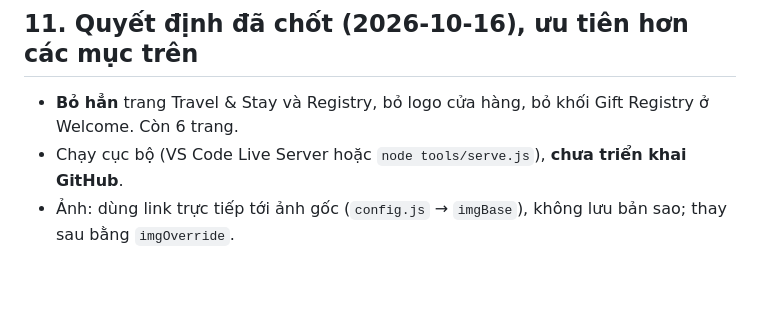
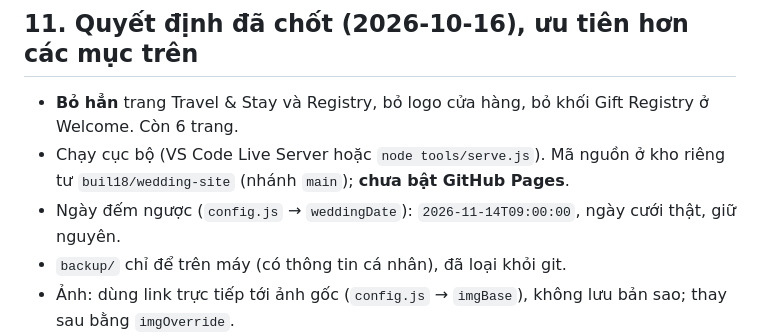
Before and after one commit to buil18/wedding-site, a Markdown page: claude.md, the part around the change. Drawn GitHub-style; blank space fills up the shorter version.

Commit message:
Ghi chú: kho GitHub, ngày cưới, thư mục backup
Co-Authored-By: Claude Opus 5.5 <noreply@anthropic.com>

```diff
--- a/claude.md
+++ b/claude.md
@@ -197,7 +197,9 @@ Biểu mẫu:
 
 ## 11. Quyết định đã chốt (2026-10-16), ưu tiên hơn các mục trên
 - **Bỏ hẳn** trang Travel & Stay và Registry, bỏ logo cửa hàng, bỏ khối Gift Registry ở Welcome. Còn 6 trang.
-- Chạy cục bộ (VS Code Live Server hoặc `node tools/serve.js`), **chưa triển khai GitHub**.
+- Chạy cục bộ (VS Code Live Server hoặc `node tools/serve.js`). Mã nguồn ở kho riêng tư `buil18/wedding-site` (nhánh `main`); **chưa bật GitHub Pages**.
+- Ngày đếm ngược (`config.js` → `weddingDate`): `2026-11-14T09:00:00`, ngày cưới thật, giữ nguyên.
+- `backup/` chỉ để trên máy (có thông tin cá nhân), đã loại khỏi git.
 - Ảnh: dùng link trực tiếp tới ảnh gốc (`config.js` → `imgBase`), không lưu bản sao; thay sau bằng `imgOverride`.
 - Font (thay cho mục 3): script = Alex Brush (dự phòng Great Vibes); nhãn hoa giãn chữ / tiêu đề mục / thứ-tháng / tên buổi lễ / nhãn đếm ngược = Montserrat; ngày, giờ, số = Cormorant (số đứng thẳng); đoạn văn, địa chỉ, ô nhập, nút = Noto Serif.
 - Invitation: "click here" dưới RSVP → /rsvp; "click here" dưới The Details → /welcome. RETURN TO INVITE → /invitation.
```
